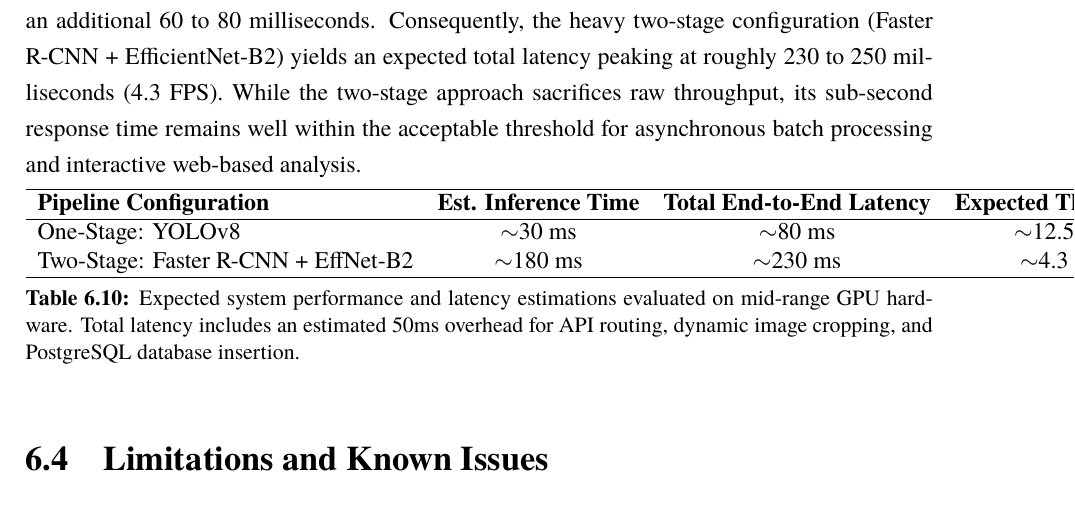
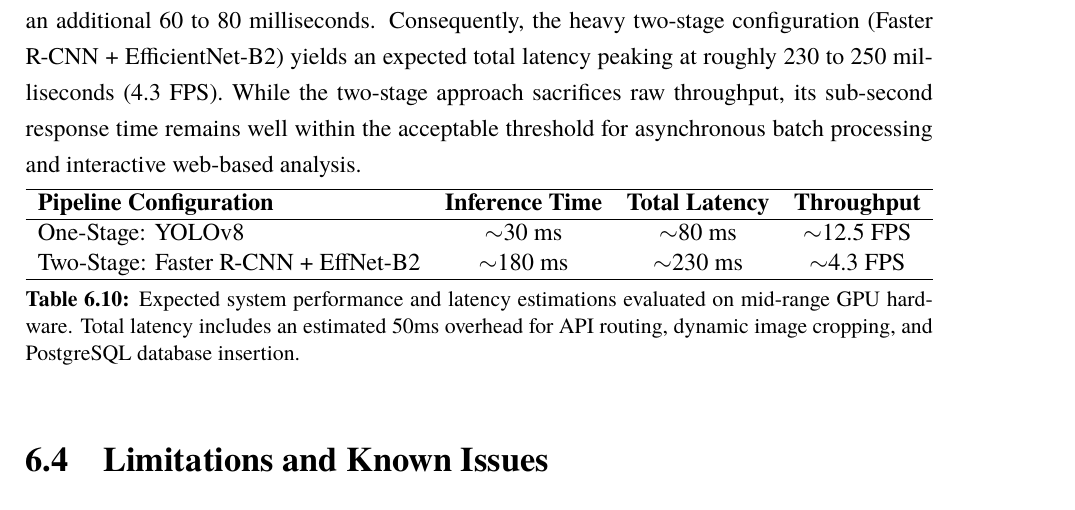
Before and after one commit to RealOrangeKun/seed-bank, a LaTeX thesis (docs/report/main.tex, which reads docs/report/chapters/testing_evaluation.tex): part of page 64 of 72, cut so that both start at the same text. Compiled offline with XeLaTeX.

Commit message:
feat: removed line and resized table

```diff
--- a/docs/report/chapters/testing_evaluation.tex
+++ b/docs/report/chapters/testing_evaluation.tex
@@ -246,14 +246,16 @@ In contrast, the two-stage pipeline introduces a more complex computational bott
 
 \begin{table}[h]
 \centering
+\resizebox{\textwidth}{!}{%
 \begin{tabular}{l c c c}
 \hline
-\textbf{Pipeline Configuration} & \textbf{Est. Inference Time} & \textbf{Total End-to-End Latency} & \textbf{Expected Throughput} \\
+\textbf{Pipeline Configuration} & \textbf{Inference Time} & \textbf{Total Latency} & \textbf{Throughput} \\
 \hline
 One-Stage: YOLOv8 & $\sim$30 ms & $\sim$80 ms & $\sim$12.5 FPS \\
 Two-Stage: Faster R-CNN + EffNet-B2 & $\sim$180 ms & $\sim$230 ms & $\sim$4.3 FPS \\
 \hline
-\end{tabular}
+\end{tabular}%
+}
 \caption{Expected system performance and latency estimations evaluated on mid-range GPU hardware. Total latency includes an estimated 50ms overhead for API routing, dynamic image cropping, and PostgreSQL database insertion.}
 \label{tab:system_latency}
 \end{table}
```
Also changed, not shown: docs/report/chapters/implementation.tex (+0 -1 lines), docs/report/graduation-project.pdf.
